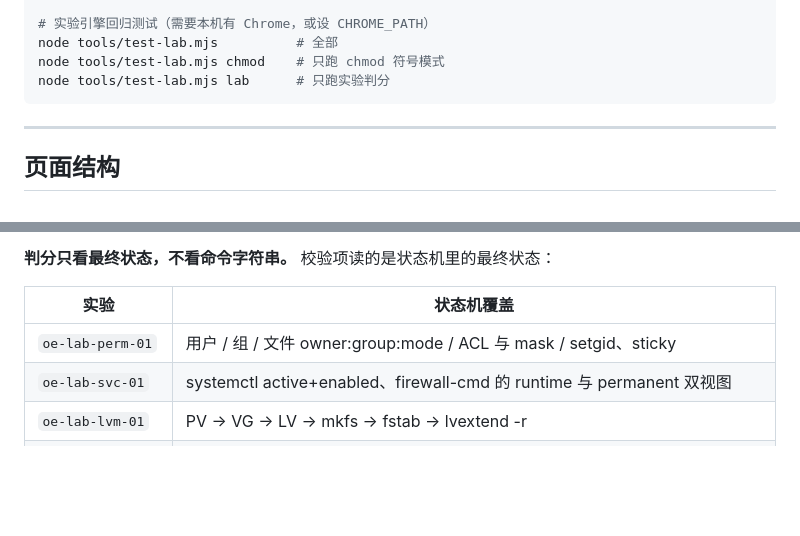
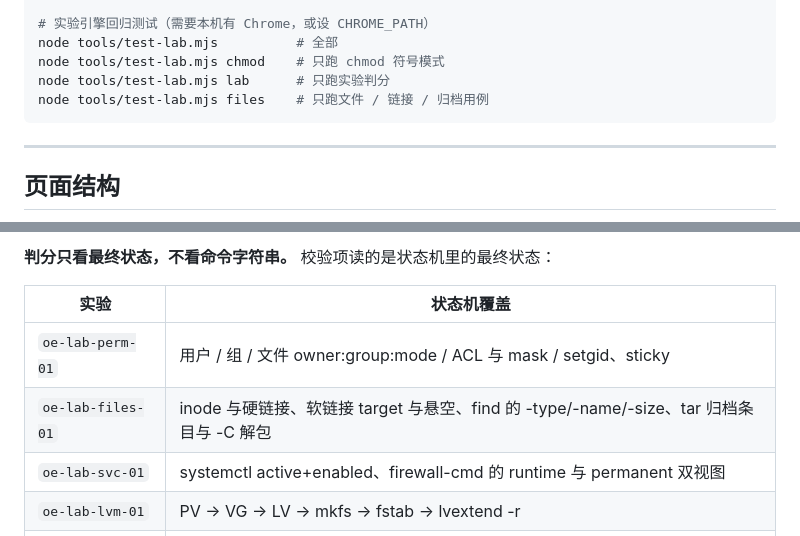
Before and after one commit to nyatskr/ict-basic-software, a Markdown page: README.md, 2 parts joined by grey strips. GitHub-like rendering; blank space fills up the shorter version.

Commit message:
README 补上 oe-lab-files-01 与 test-lab 的 files 过滤
实验能力表和命令示例都漏了这次新增的内容：
- 能力表加 oe-lab-files-01 一行（inode/硬链接、软链接 target 与悬空、
  find 的 -type/-name/-size、tar 条目与 -C 解包）。
- 命令示例补 node tools/test-lab.mjs files，与脚本头部说明一致。

````diff
--- a/README.md
+++ b/README.md
@@ -54,6 +54,7 @@ python tools/build-docs.py
 node tools/test-lab.mjs          # 全部
 node tools/test-lab.mjs chmod    # 只跑 chmod 符号模式
 node tools/test-lab.mjs lab      # 只跑实验判分
+node tools/test-lab.mjs files    # 只跑文件 / 链接 / 归档用例
 ```
 
 ---
@@ -110,6 +111,7 @@ node tools/test-lab.mjs lab      # 只跑实验判分
 | 实验 | 状态机覆盖 |
 | --- | --- |
 | `oe-lab-perm-01` | 用户 / 组 / 文件 owner:group:mode / ACL 与 mask / setgid、sticky |
+| `oe-lab-files-01` | inode 与硬链接、软链接 target 与悬空、find 的 -type/-name/-size、tar 归档条目与 -C 解包 |
 | `oe-lab-svc-01` | systemctl active+enabled、firewall-cmd 的 runtime 与 permanent 双视图 |
 | `oe-lab-lvm-01` | PV → VG → LV → mkfs → fstab → lvextend -r |
 | `og-lab-grant-01` | 角色、schema、表三层授权（CONNECT / USAGE / SELECT），且不能多给 DELETE |
````
